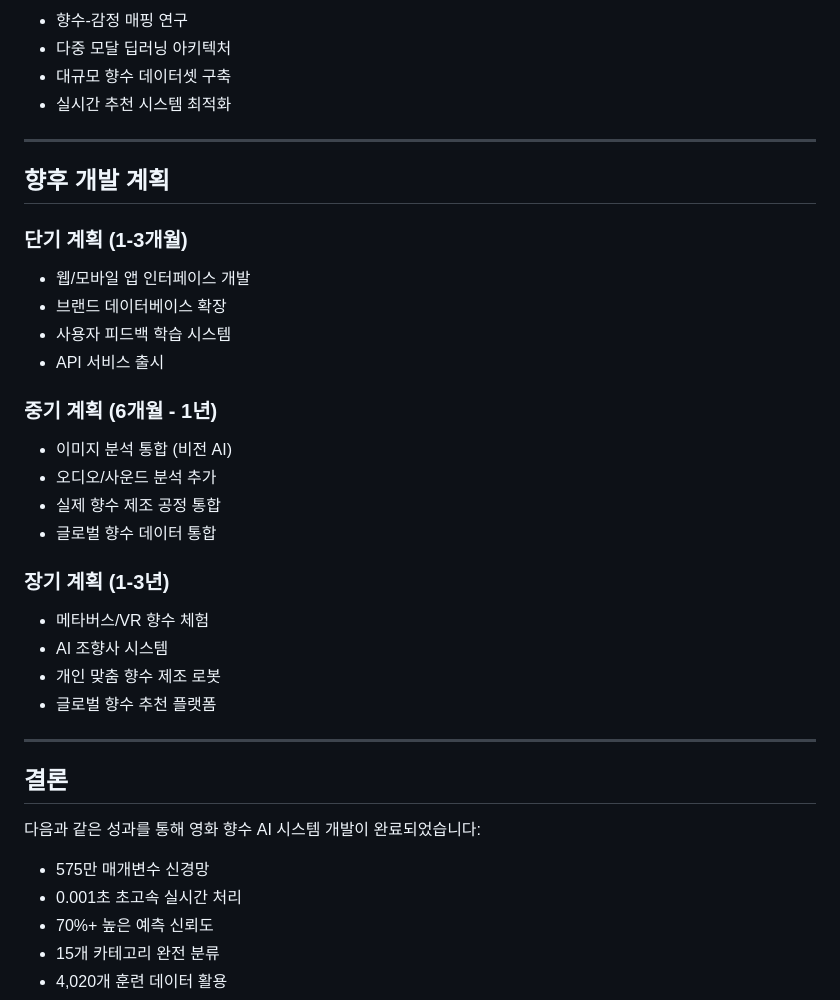
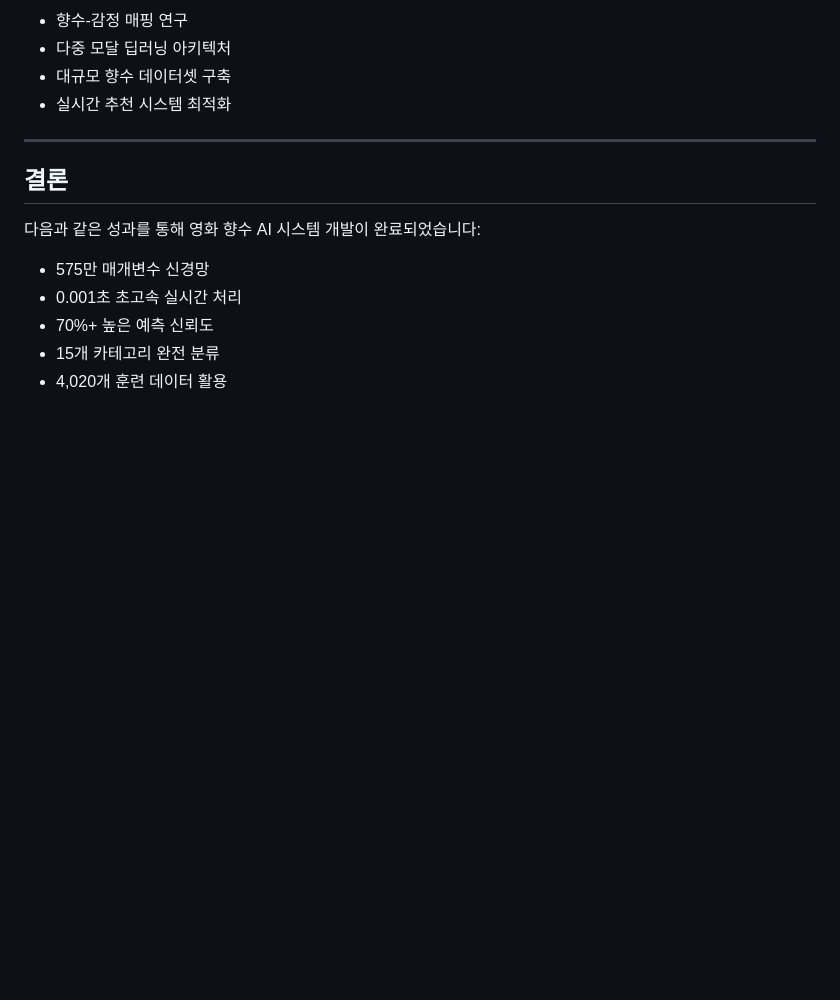
Before and after one commit to junseong2im/Ai-project, a Markdown page: MOVIE_SCENT_AI_REPORT.md, the part around the change. Drawn GitHub-style; blank space fills up the shorter version.

```diff
--- a/MOVIE_SCENT_AI_REPORT.md
+++ b/MOVIE_SCENT_AI_REPORT.md
@@ -246,28 +246,6 @@ predictions = ai.batch_predict(scene_list)
 
 ---
 
-## 향후 개발 계획
-
-### 단기 계획 (1-3개월)
-- 웹/모바일 앱 인터페이스 개발
-- 브랜드 데이터베이스 확장
-- 사용자 피드백 학습 시스템
-- API 서비스 출시
-
-### 중기 계획 (6개월 - 1년)
-- 이미지 분석 통합 (비전 AI)
-- 오디오/사운드 분석 추가
-- 실제 향수 제조 공정 통합
-- 글로벌 향수 데이터 통합
-
-### 장기 계획 (1-3년)
-- 메타버스/VR 향수 체험
-- AI 조향사 시스템
-- 개인 맞춤 향수 제조 로봇
-- 글로벌 향수 추천 플랫폼
-
----
-
 ## 결론
 
 다음과 같은 성과를 통해 영화 향수 AI 시스템 개발이 완료되었습니다:
```
Also changed, not shown: README.md (+0 -22 lines).
